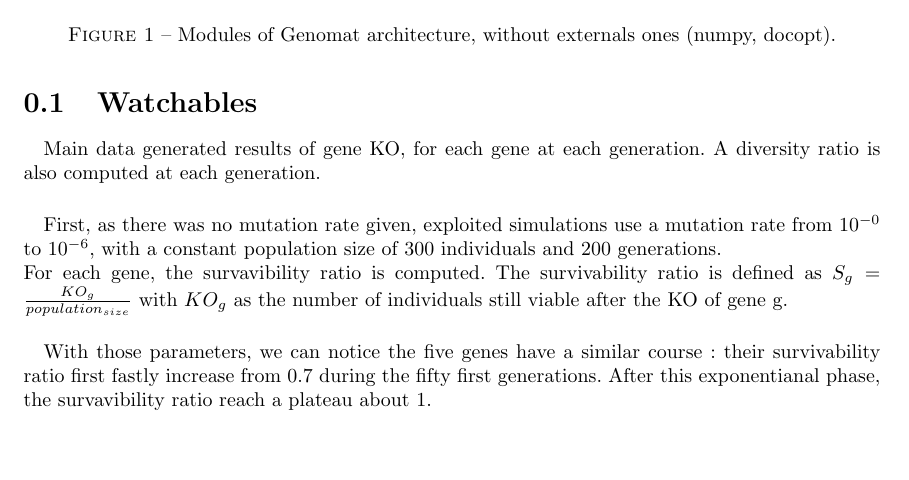
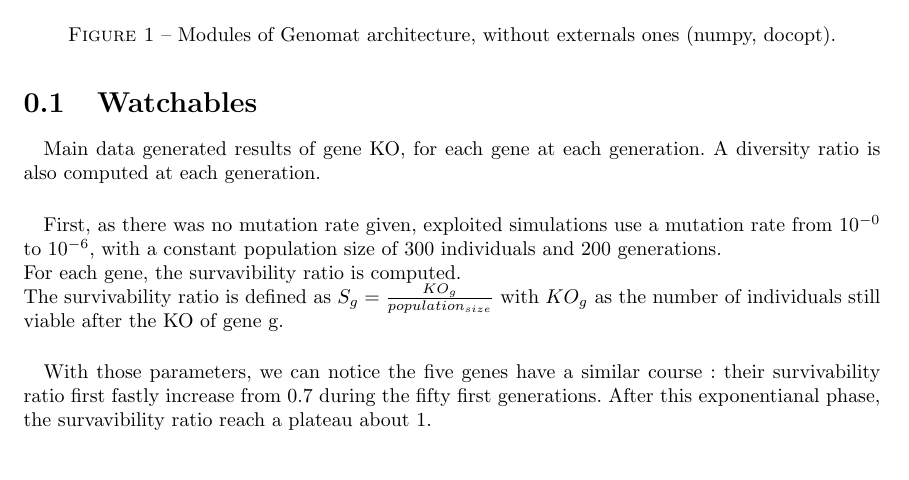
Before and after one commit to Aluriak/Genomat, a LaTeX document (doc/report.tex): part of page 3 of 9, cut so that both start at the same text. Compiled offline with pdfLaTeX.

Commit message:
fix typo

```diff
--- a/doc/report.tex
+++ b/doc/report.tex
@@ -156,11 +156,13 @@
     \paragraph*{}
      First, as there was no mutation rate given, exploited simulations use a mutation rate from $10^{-0}$ to $10^{-6}$,
      with a constant population size of 300 individuals and 200 generations.\\
-     For each gene, the survavibility ratio is computed. The survivability ratio is defined as $S_{g} = \frac{KO_g}{population_{size}}$
+     For each gene, the survavibility ratio is computed. \\The survivability ratio is defined as $S_{g} = \frac{KO_g}{population_{size}}$
      with $KO_g$ as the number of individuals still viable after the KO of gene g.
     \paragraph*{}
      With those parameters, we can notice the five genes have a similar course : their survivability ratio first fastly
      increase from 0.7 during the fifty first generations. After this exponentianal phase, the survavibility ratio reach a plateau about 1.
+    \paragraph*{}
+
 
 
 
```
